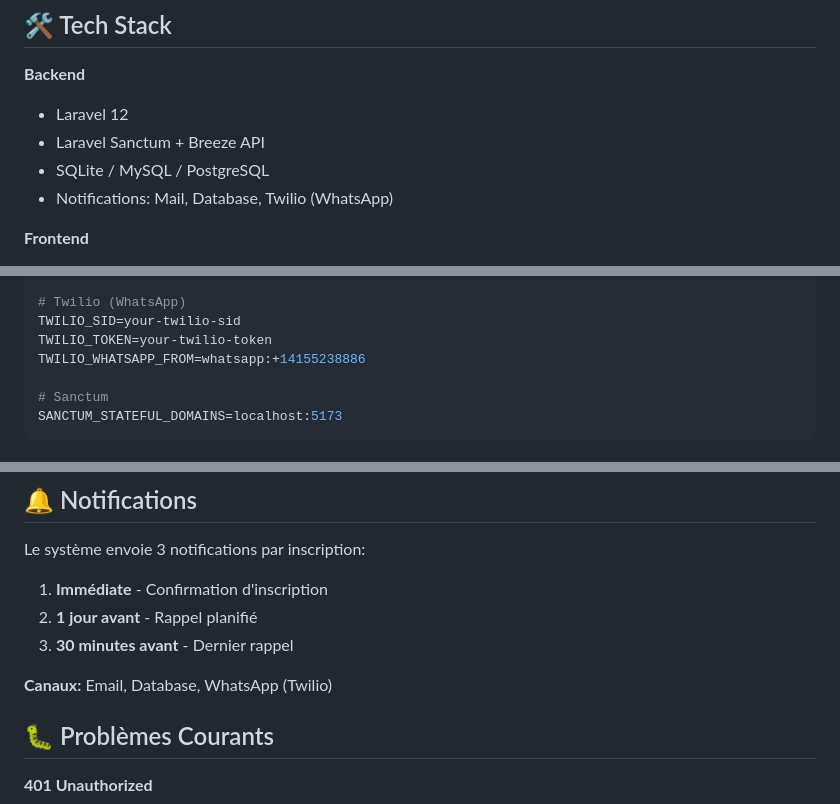
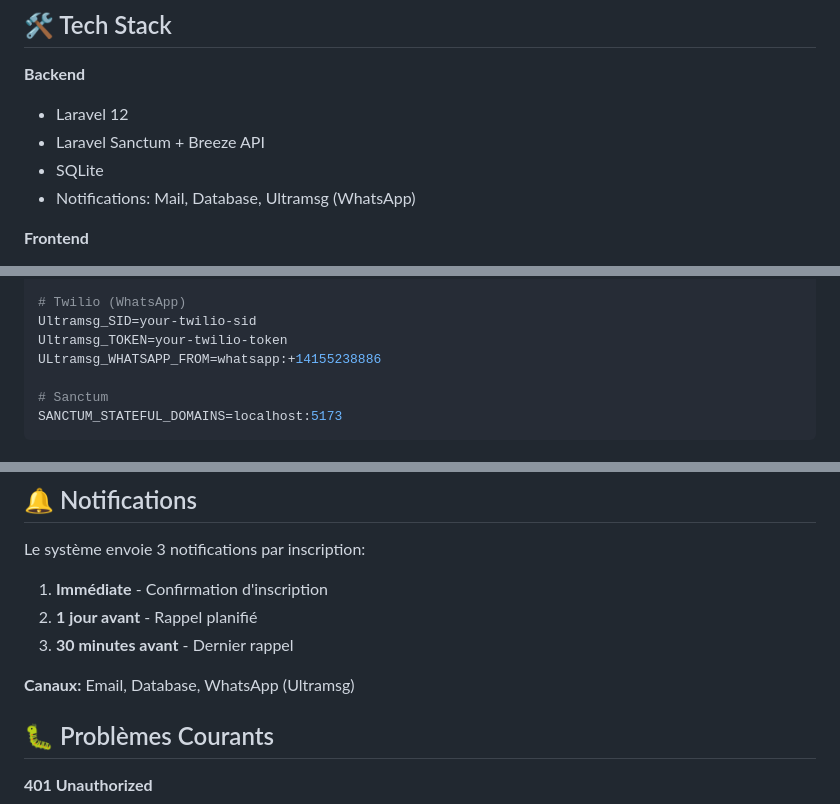
Before and after one commit to NdiathMouhamedDev/Devoir-Voyage, a Markdown page: README.md, 3 parts joined by grey strips. Drawn GitHub-style.

```diff
--- a/README.md
+++ b/README.md
@@ -17,8 +17,8 @@ Application web pour planifier et gérer le voyage de Touba : consultation des h
 **Backend**
 - Laravel 12
 - Laravel Sanctum + Breeze API
-- SQLite / MySQL / PostgreSQL
-- Notifications: Mail, Database, Twilio (WhatsApp)
+- SQLite
+- Notifications: Mail, Database, Ultramsg (WhatsApp)
 
 **Frontend**
 - React + Vite
@@ -75,9 +75,9 @@ MAIL_ENCRYPTION=tls
 MAIL_FROM_ADDRESS=your-email@gmail.com
 
 # Twilio (WhatsApp)
-TWILIO_SID=your-twilio-sid
-TWILIO_TOKEN=your-twilio-token
-TWILIO_WHATSAPP_FROM=whatsapp:+14155238886
+Ultramsg_SID=your-twilio-sid
+Ultramsg_TOKEN=your-twilio-token
+ULtramsg_WHATSAPP_FROM=whatsapp:+14155238886
 
 # Sanctum
 SANCTUM_STATEFUL_DOMAINS=localhost:5173
@@ -143,7 +143,7 @@ Le système envoie 3 notifications par inscription:
 2. **1 jour avant** - Rappel planifié
 3. **30 minutes avant** - Dernier rappel
 
-**Canaux:** Email, Database, WhatsApp (Twilio)
+**Canaux:** Email, Database, WhatsApp (Ultramsg)
 
 ## 🐛 Problèmes Courants
 
```
